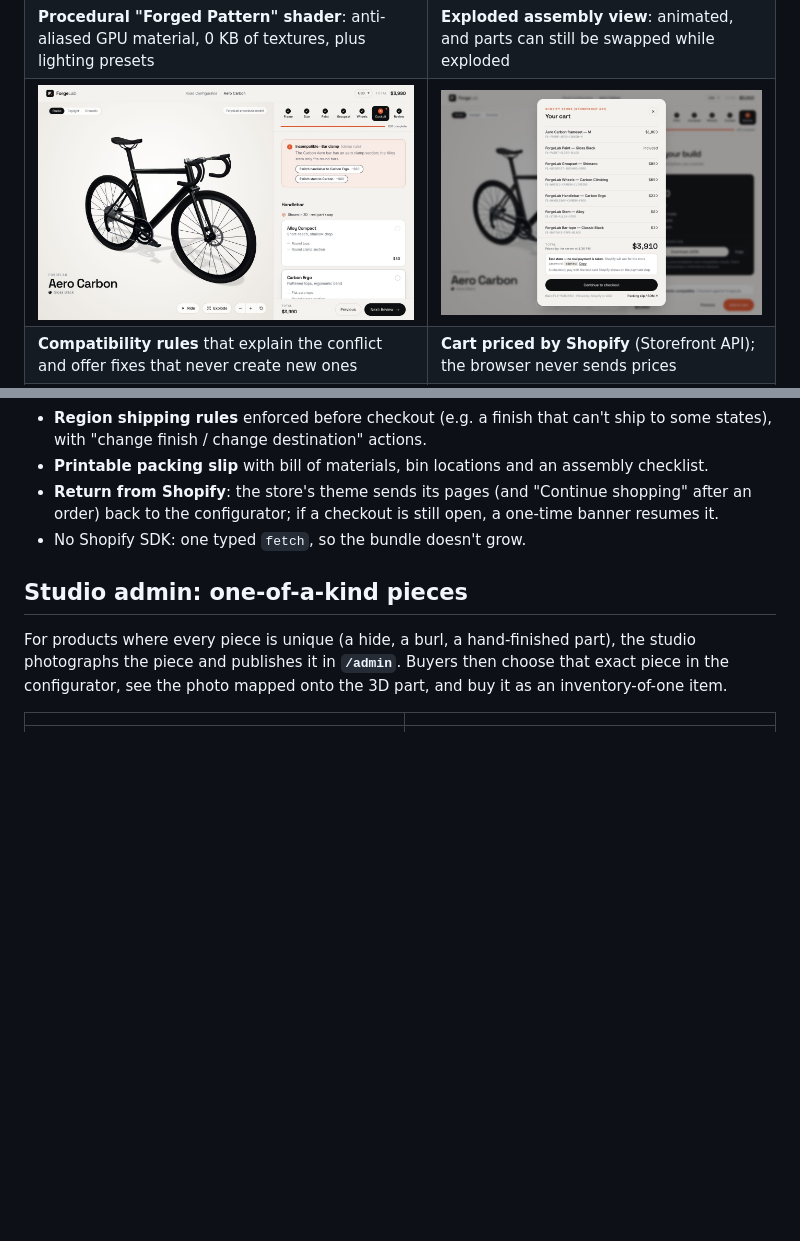
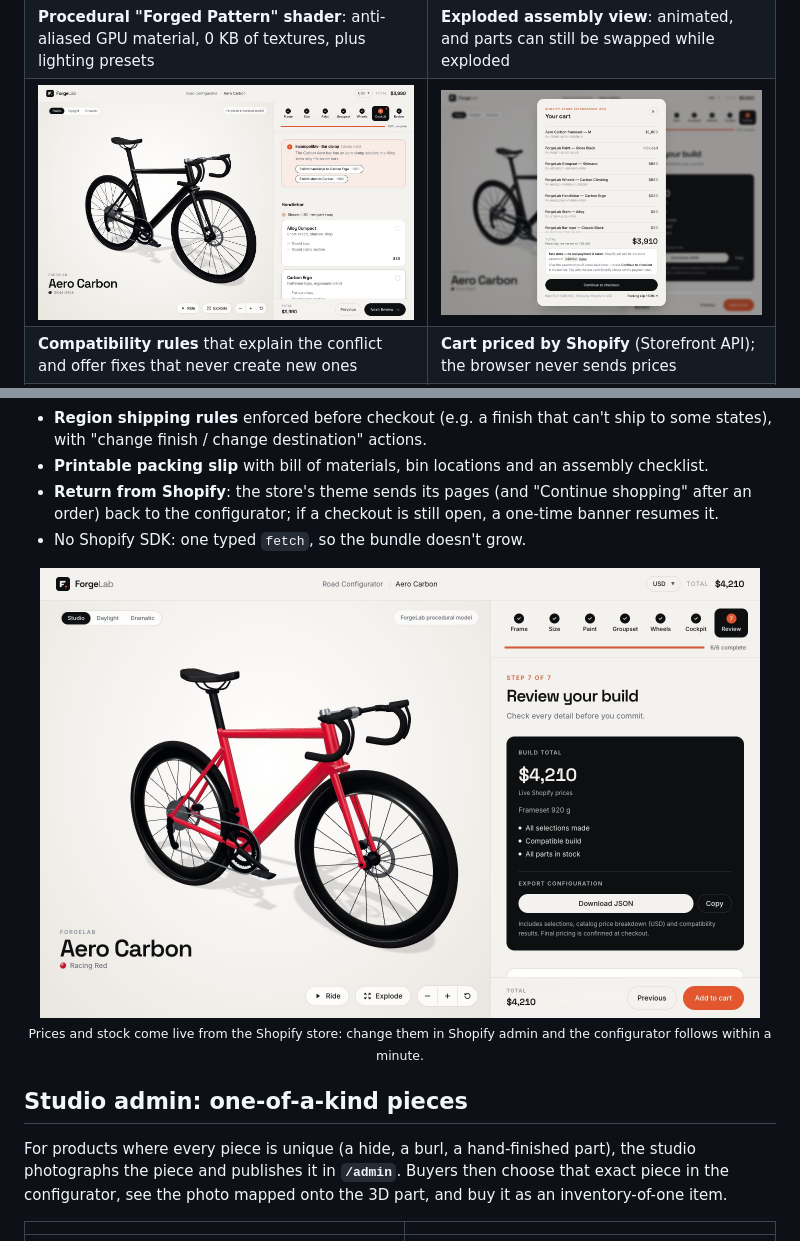
Before and after one commit to dtrinidad-iv/forgelab-3d, a Markdown page: README.md, 2 parts joined by grey strips. GitHub-like rendering; pictures changed too: docs/screenshots/cart-shopify.jpg, docs/screenshots/review-live-prices.jpg (added); blank space fills up the shorter version.

Commit message:
README: refresh screenshots from the live site; add live-prices shot
Co-Authored-By: Claude Opus 5.5 <noreply@anthropic.com>

```diff
--- a/README.md
+++ b/README.md
@@ -130,6 +130,8 @@ Shopify store.
 - **Return from Shopify**: the store's theme sends its pages (and "Continue shopping" after an order)
   back to the configurator; if a checkout is still open, a one-time banner resumes it.
 - No Shopify SDK: one typed `fetch`, so the bundle doesn't grow.
+
+<p align="center"><img src="docs/screenshots/review-live-prices.jpg" alt="Review step: total and prices live from Shopify" width="720"><br><sub>Prices and stock come live from the Shopify store: change them in Shopify admin and the configurator follows within a minute.</sub></p>
 
 ## Studio admin: one-of-a-kind pieces
 
```
Also changed, not shown: docs/screenshots/case-study.jpg.
